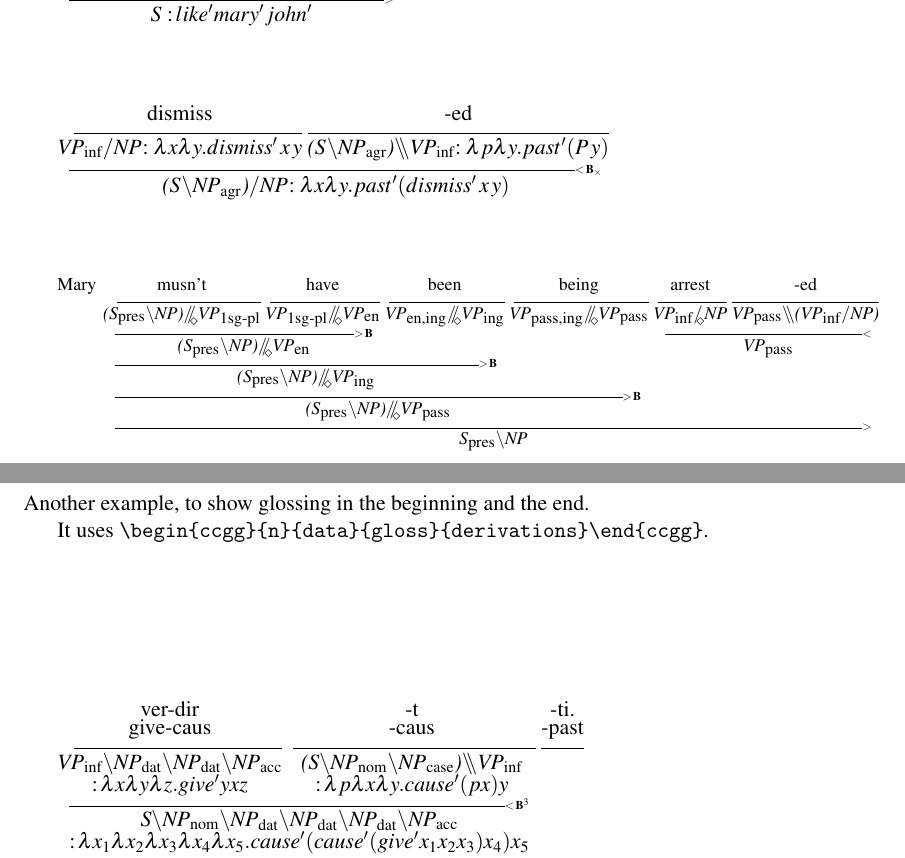
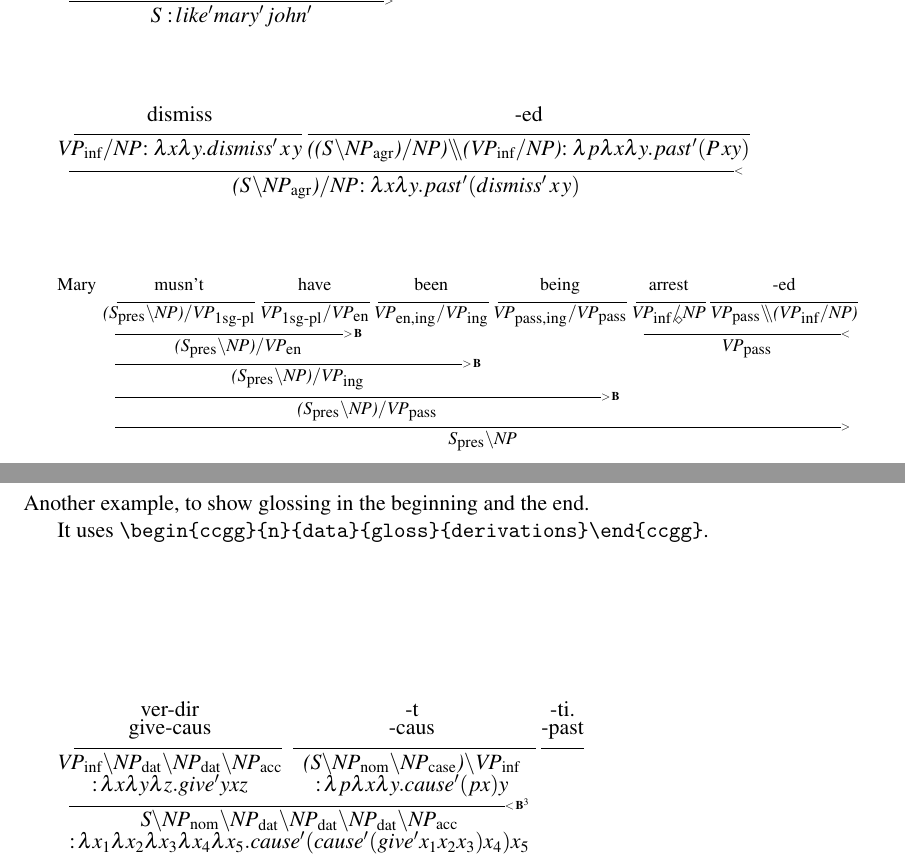
Before and after one commit to bozsahin/ccg-latex, a LaTeX problem sheet (example.tex): two parts of pages 1 and 2 of 2, joined at a grey line, cut so that both start at the same text. Compiled offline with pdfLaTeX.

Commit message:
more aliases added

```diff
--- a/example.tex
+++ b/example.tex
@@ -31,27 +31,27 @@ Examples with the \verb|\cgex{n}{derivations}| command:\vfill
 
 \cgex{3}{dismiss& -ed\\
 \cglines{2}\\
-\cgf{\cgs{VP}{inf}\fs\cgs{NP}{}$:\lambda x\lambda y.\so{dismiss}\,x\,y$}&\cgf{(\cgs{S}{}\bs
- \cgs{NP}{agr})\lds\cgs{VP}{inf}$:\lambda p\lambda y.\so{past}(P\,y)$}\\
-\cgline{2}{\cgbx}\\
+\cgf{\cgs{VP}{inf}\fs\cgs{NP}{}$:\lambda x\lambda y.\so{dismiss}\,x\,y$}&
+\cgf{((\cgs{S}{}\bs\cgs{NP}{agr})\fs NP)\bss(\cgs{VP}{inf}\fs NP)$:\lambda p\lambda x\lambda y.\so{past}(P\,xy)$}\\
+\cgline{2}{\cgba}\\
 \cgres{2}{\cgf{(\cgs{S}{}\bs\cgs{NP}{agr})\fs\cgs{NP}{}$:\lambda x\lambda y.\so{past}(\so{dismiss}\,x\,y)$}}
 }\vfill
 
 {\footnotesize
 Mary \cgex{6}{musn't & have & been & being & arrest & -ed\\
   \cglines{6}\\
-  \cgf{(\cgs{S}{pres}\bs NP)\fdsl\cgs{VP}{1sg-pl}}
-  & \cgf{\cgs{VP}{1sg-pl}\fdsl\cgs{VP}{en}}
-   &\cgf{\cgs{VP}{en,ing}\fdsl\cgs{VP}{ing}}
-   &\cgf{\cgs{VP}{pass,ing}\fdsl\cgs{VP}{pass}}
+  \cgf{(\cgs{S}{pres}\bs NP)\fs\cgs{VP}{1sg-pl}}
+  & \cgf{\cgs{VP}{1sg-pl}\fs\cgs{VP}{en}}
+   &\cgf{\cgs{VP}{en,ing}\fs\cgs{VP}{ing}}
+   &\cgf{\cgs{VP}{pass,ing}\fs\cgs{VP}{pass}}
    &\cgf{\cgs{VP}{inf}\fds NP}
    &\cgf{\cgs{VP}{pass}\lds(\cgs{VP}{inf}\fs NP)}\\
    \cgline{2}{\cgfc}  &&&\cgline{2}{\cgba}\\
- \cgres{2}{(\cgs{S}{pres}\bs NP)\fdsl\cgs{VP}{en}} &&&\cgres{2}{\cgs{VP}{pass}}\\
+ \cgres{2}{(\cgs{S}{pres}\bs NP)\fs\cgs{VP}{en}} &&&\cgres{2}{\cgs{VP}{pass}}\\
    \cgline{3}{\cgfc}\\
- \cgres{3}{(\cgs{S}{pres}\bs NP)\fdsl\cgs{VP}{ing}}\\
+ \cgres{3}{(\cgs{S}{pres}\bs NP)\fs\cgs{VP}{ing}}\\
  \cgline{4}{\cgfc}\\
- \cgres{4}{(\cgs{S}{pres}\bs NP)\fdsl\cgs{VP}{pass}}\\
+ \cgres{4}{(\cgs{S}{pres}\bs NP)\fs\cgs{VP}{pass}}\\
  \cgline{6}{\cgfa}\\
  \cgres{6}{\cgs{S}{pres}\bs NP}
 }}\vfill
@@ -91,7 +91,7 @@ It uses
 \begin{ccgg}{3}{ver-dir & -t & -ti.}{give{-caus} & {-caus} & {-past}}
 {
 \cgf{\cgs{VP}{inf}\bs\cgs{NP}{dat}\bs\cgs{NP}{dat}\bs\cgs{NP}{acc}}
-& \cgf{(S\bs\cgs{NP}{nom}\bs\cgs{NP}{case})\lds\cgs{VP}{inf}}\\
+& \cgf{(S\bs\cgs{NP}{nom}\bs\cgs{NP}{case})\bs\cgs{VP}{inf}}\\
 \lf{\lambda x\lambda y\lambda z.\so{give}yxz} & \lf{\lambda p\lambda x\lambda y.\so{cause}(px)y}\\
 \cgline{2}{\cgbc$^3$}\\ \cgres{2}{S\bs\cgs{NP}{nom}\bs\cgs{NP}{dat}\bs\cgs{NP}{dat}\bs\cgs{NP}{dat}\bs\cgs{NP}{acc}}\\
 \cgres{2}{\lf{\lambda x_1\lambda x_2\lambda x_3\lambda x_4\lambda x_5.\so{cause}(\so{cause}(\so{give}x_1x_2x_3)x_4)x_5}}\\[1ex]
```
Also changed, not shown: README.md, example.pdf.
